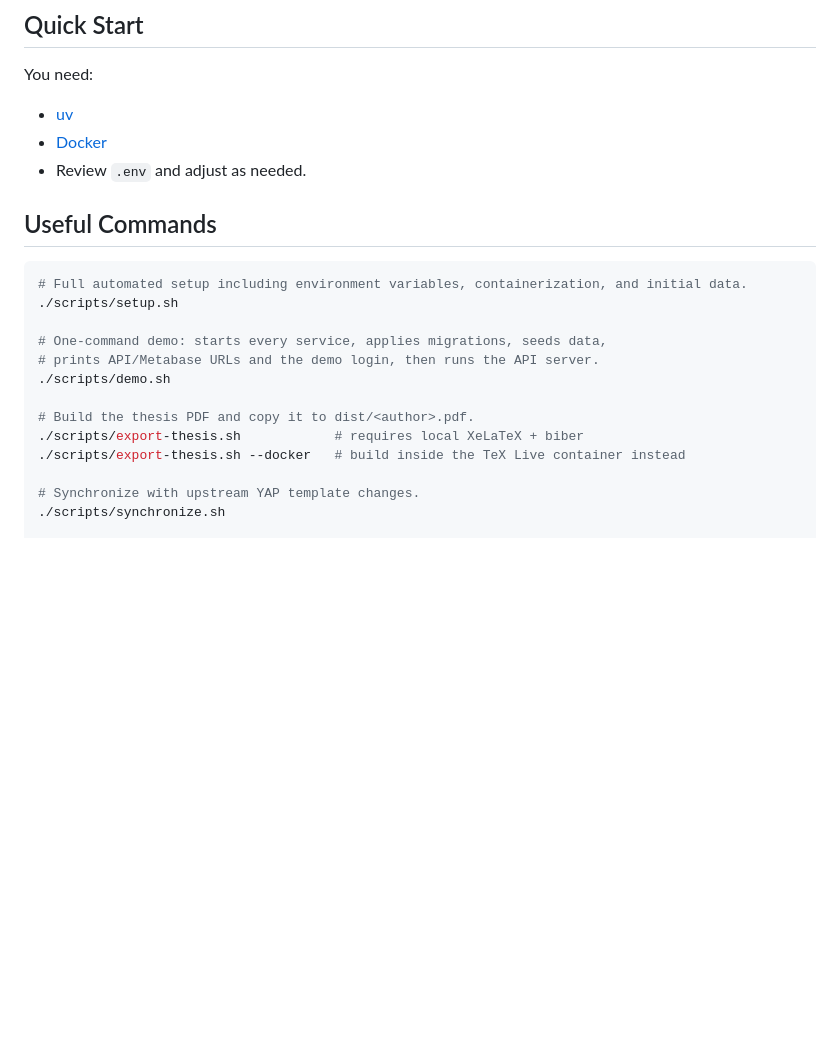
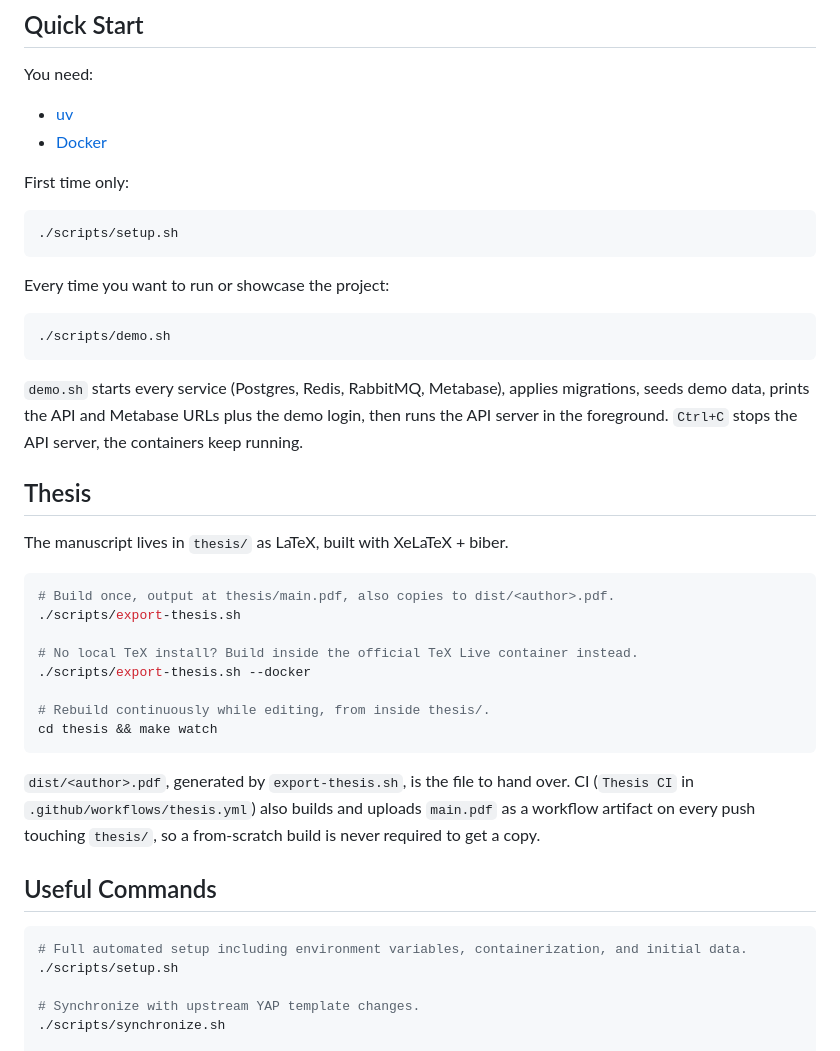
Before and after one commit to xrhstosmour/ensights, a Markdown page: README.md, the part around one of its changes. Rendered like a GitHub page; blank space fills up the shorter version.

Commit message:
Rewrite README quick start with demo and thesis walkthroughs

````diff
--- a/README.md
+++ b/README.md
@@ -106,19 +106,47 @@ You need:
 - [Docker](https://docs.docker.com/engine/install/)
-- Review `.env` and adjust as needed.
+
+First time only:
+
+```bash
+./scripts/setup.sh
+```
+
+Every time you want to run or showcase the project:
+
+```bash
+./scripts/demo.sh
+```
+
+`demo.sh` starts every service (Postgres, Redis, RabbitMQ, Metabase), applies
+migrations, seeds demo data, prints the API and Metabase URLs plus the demo
+login, then runs the API server in the foreground. `Ctrl+C` stops the API
+server, the containers keep running.
+
+## Thesis
+
+The manuscript lives in `thesis/` as LaTeX, built with XeLaTeX + biber.
+
+```bash
+# Build once, output at thesis/main.pdf, also copies to dist/<author>.pdf.
+./scripts/export-thesis.sh
+
+# No local TeX install? Build inside the official TeX Live container instead.
+./scripts/export-thesis.sh --docker
+
+# Rebuild continuously while editing, from inside thesis/.
+cd thesis && make watch
+```
+
+`dist/<author>.pdf`, generated by `export-thesis.sh`, is the file to hand
+over. CI (`Thesis CI` in `.github/workflows/thesis.yml`) also builds and
+uploads `main.pdf` as a workflow artifact on every push touching `thesis/`,
+so a from-scratch build is never required to get a copy.
 
 ## Useful Commands
 
 ```bash
 # Full automated setup including environment variables, containerization, and initial data.
 ./scripts/setup.sh
-
-# One-command demo: starts every service, applies migrations, seeds data,
-# prints API/Metabase URLs and the demo login, then runs the API server.
-./scripts/demo.sh
-
-# Build the thesis PDF and copy it to dist/<author>.pdf.
-./scripts/export-thesis.sh            # requires local XeLaTeX + biber
-./scripts/export-thesis.sh --docker   # build inside the TeX Live container instead
 
 # Synchronize with upstream YAP template changes.
 ./scripts/synchronize.sh
````
Also changed, not shown: other parts of README.md (+1 -1 lines).
